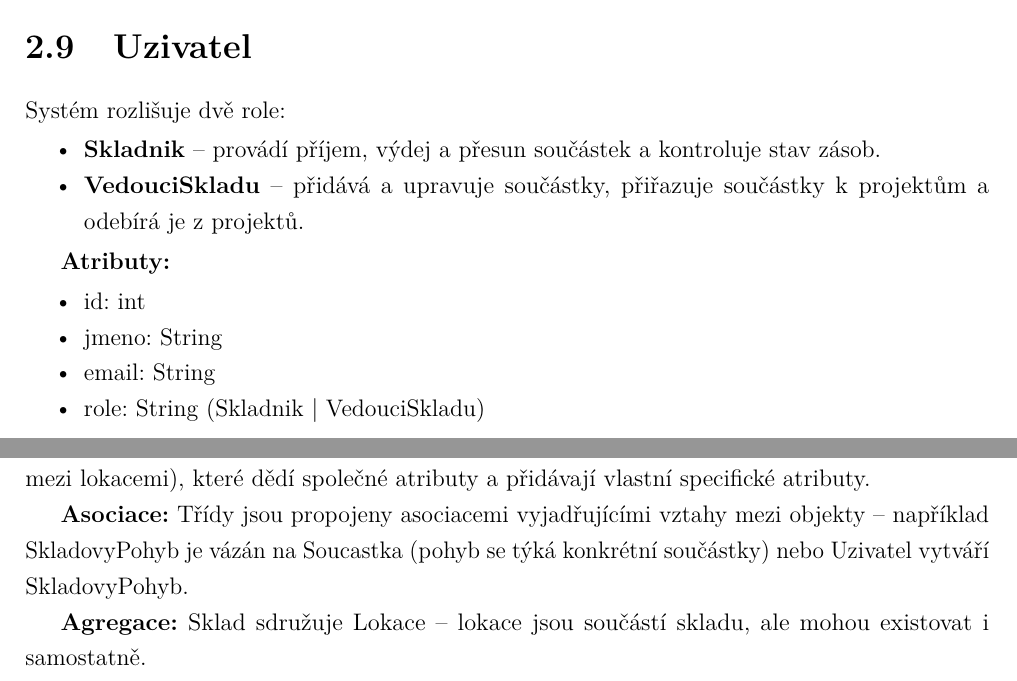
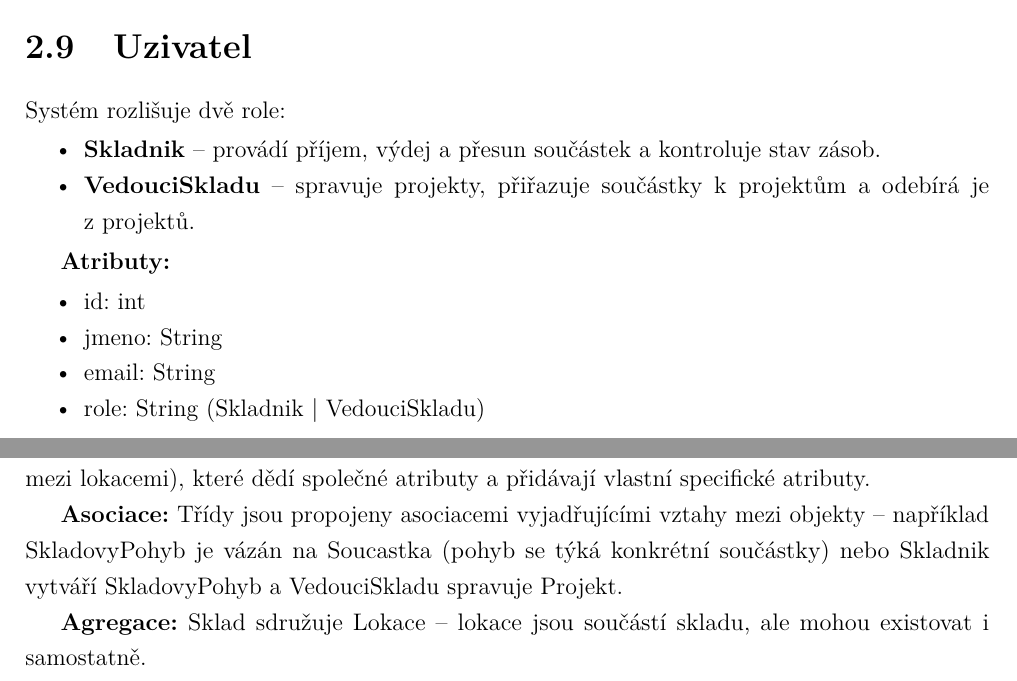
Before and after one commit to lkvapil/kOdevzdaniProjektWMS, a LaTeX document (docs/main.tex, which reads docs/chapters/datovy_model.tex): two parts of pages 7 and 8 of 25, joined at a grey line, cut so that both start at the same text. The pictures show the PDF file docs/main.pdf that the author committed with the source.

Commit message:
fix: vedouci skladu pouze spravuje projekt, odstraneni UC_ADD/UC_EDIT

```diff
--- a/docs/chapters/datovy_model.tex
+++ b/docs/chapters/datovy_model.tex
@@ -87,7 +87,7 @@ Konkrétní místo v~skladu identifikované označením (např. A-01-03).
 Systém rozlišuje dvě role:
 \begin{itemize}[noitemsep,topsep=2pt]
   \item \textbf{Skladnik} -- provádí příjem, výdej a přesun součástek a kontroluje stav zásob.
-  \item \textbf{VedouciSkladu} -- přidává a upravuje součástky, přiřazuje součástky k~projektům a odebírá je z~projektů.
+  \item \textbf{VedouciSkladu} -- spravuje projekty, přiřazuje součástky k~projektům a odebírá je z~projektů.
 \end{itemize}
 
 \textbf{Atributy:}\begin{itemize}[noitemsep,topsep=2pt]\item id: int\item jmeno: String\item email: String\item role: String (Skladnik $|$ VedouciSkladu)\end{itemize}
@@ -105,7 +105,7 @@ které dědí společné atributy a přidávají vlastní specifické atributy.
 
 \textbf{Asociace:} Třídy jsou propojeny asociacemi vyjadřujícími vztahy mezi objekty --
 například SkladovyPohyb je vázán na Soucastka (pohyb se týká konkrétní součástky)
-nebo Uzivatel vytváří SkladovyPohyb.
+nebo Skladnik vytváří SkladovyPohyb a VedouciSkladu spravuje Projekt.
 
 \textbf{Agregace:} Sklad sdružuje Lokace -- lokace jsou součástí skladu, ale mohou existovat i samostatně.
 
@@ -196,7 +196,7 @@ Stav součástky je řízen těmito metodami:
 
 \section{Use Case diagram}
 
-\textbf{Vedoucí skladu} přidává a upravuje součástky a spravuje projekty -- přiřazuje součástky k~projektům a odebírá je. \textbf{Skladník} provádí příjem, výdej a přesun součástek a kontroluje stav zásob.
+\textbf{Vedoucí skladu} spravuje projekty -- přiřazuje součástky k~projektům a odebírá je. \textbf{Skladník} provádí příjem, výdej a přesun součástek a kontroluje stav zásob.
 
 \begin{figure}[H]
   \centering
```
Also changed, not shown: docs/images/01_use_case.png, docs/images/02_class_diagram.png, docs/images/13_sequence_pohyb.png, docs/main.pdf, docs/chapters/datovy_model.tex (4 more changed lines), 3 other files.
